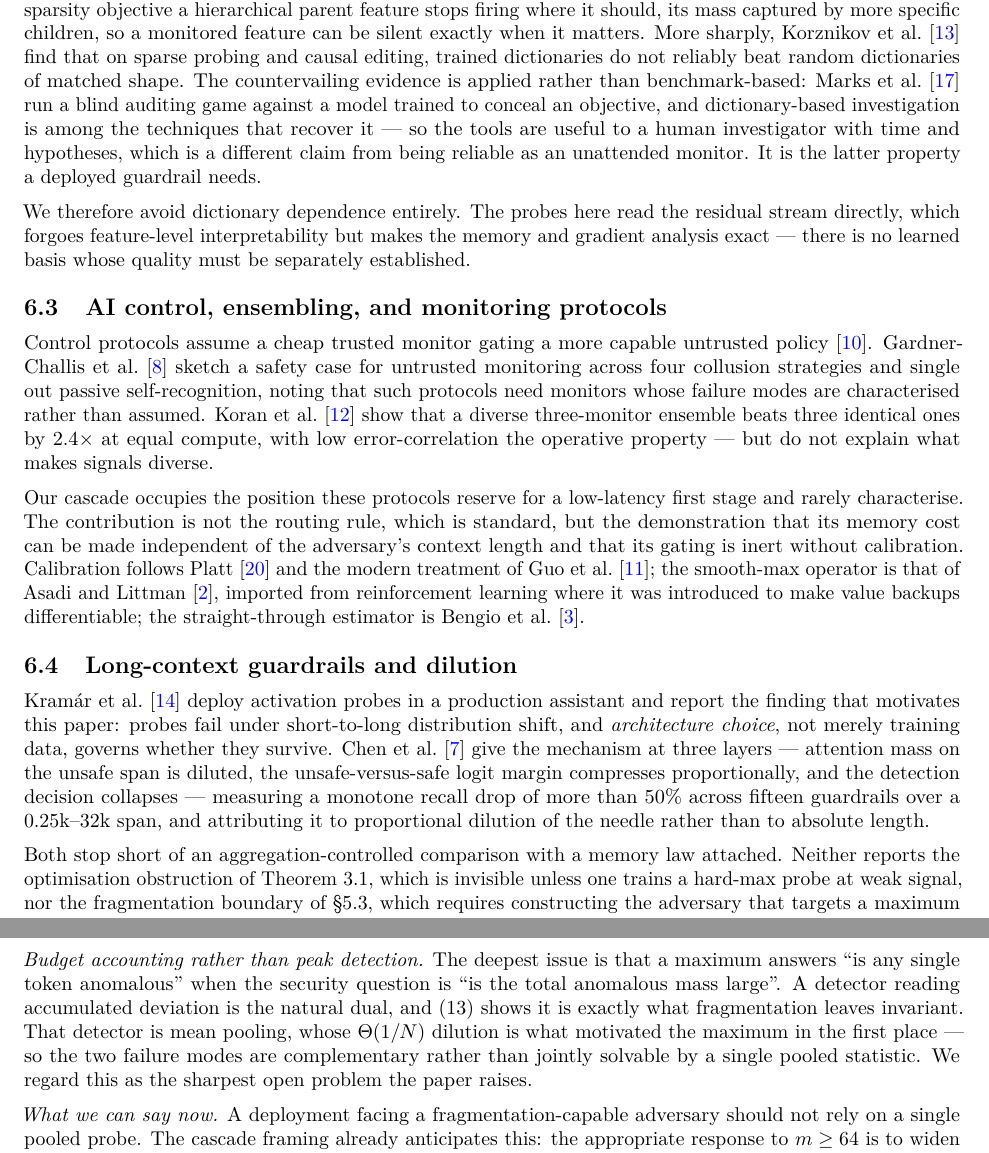
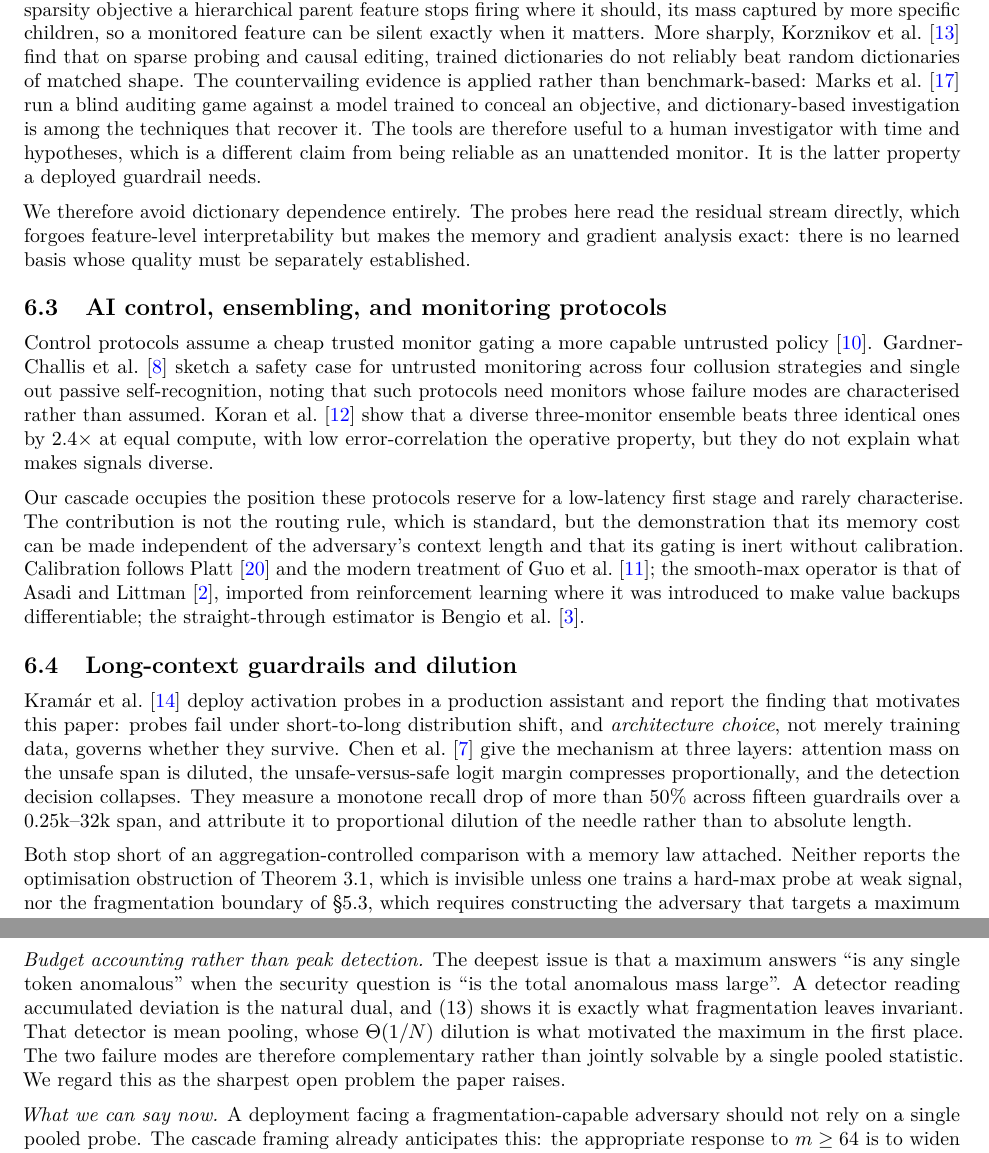
Before and after one commit to ShreyasVR2545/probe_architecture_mechanics, a LaTeX paper (paper.tex): two parts of pages 9 and 11 of 12, joined at a grey line, cut so that both start at the same text. Compiled offline with pdfLaTeX.

Commit message:
Paper: remove all em dashes, rephrase for a stricter academic register
Every one of the 22 prose em dashes is gone, replaced individually rather than
by one mechanical substitution, so the rewrites do not all read the same way:

  colon         "makes the analysis exact: there is no learned basis ..."
                "the advantage is conditional and narrow: gamma is trained ..."
                "the mechanism at three layers: attention mass is diluted ..."
  semicolon     "a bandwidth-bound regime; bandwidth, not FLOPs, is what ..."
                "architectural rather than a claim of dominance; it also ..."
  parenthetical "a consequence of streaming (that is the mechanism, not an
                 artifact), and it obeys a measurable law"
                "an identified cause (aggregator diversity, not model
                 diversity), which suggests ..."
  comma pair    "Third, and this is the result we least expected, mean
                 pooling is invariant to fragmentation"
  sentence split "... which forces w || q. That condition is confined to a
                 Lebesgue-null subset ..."
                "... escalated 0 of 160 held-out examples. That is correct
                 behaviour, but ..."
  subordination "confined to a region the model should leave, since the
                 update always points toward |z| < c"

No mathematical definition, equation label, theorem statement, numeric claim
or citation was touched. En dashes in ranges (0.753--0.840, 19755--19786,
0.25k--32k) are correct typography and are preserved.

The one remaining "---" was a comment-line rule, not punctuation; switched to
"====" to match every other divider in the file, so the source now contains no
em dash at all.

Verified: check_tex ALL VALID (0 dangling refs, 0 dangling citations),
check_claims 41/41, clean pdflatex -> bibtex -> pdflatex -> pdflatex with
0 errors, 0 undefined, 0 overfull, 0 underfull, 0 bibtex warnings, 12 pages.

```diff
--- a/paper.tex
+++ b/paper.tex
@@ -686,13 +686,13 @@ sharply, \citet{korznikov2026sanity} find that on sparse probing and causal edit
 dictionaries do not reliably beat random dictionaries of matched shape. The countervailing
 evidence is applied rather than benchmark-based: \citet{marks2025auditing} run a blind
 auditing game against a model trained to conceal an objective, and dictionary-based
-investigation is among the techniques that recover it --- so the tools are useful to a human
-investigator with time and hypotheses, which is a different claim from being reliable as an
-unattended monitor. It is the latter property a deployed guardrail needs.
+investigation is among the techniques that recover it. The tools are therefore useful to a
+human investigator with time and hypotheses, which is a different claim from being reliable
+as an unattended monitor. It is the latter property a deployed guardrail needs.
 
 We therefore avoid dictionary dependence entirely. The probes here read the residual stream
 directly, which forgoes feature-level interpretability but makes the memory and gradient
-analysis exact --- there is no learned basis whose quality must be separately established.
+analysis exact: there is no learned basis whose quality must be separately established.
 
 \subsection{AI control, ensembling, and monitoring protocols}
 Control protocols assume a cheap trusted monitor gating a more capable untrusted policy
@@ -701,7 +701,8 @@ untrusted monitoring across four collusion strategies and single out passive
 self-recognition, noting that such protocols need monitors whose failure modes are
 characterised rather than assumed. \citet{koran2026ensemble} show that a diverse
 three-monitor ensemble beats three identical ones by $2.4\times$ at equal compute, with low
-error-correlation the operative property --- but do not explain what makes signals diverse.
+error-correlation the operative property, but they do not explain what makes signals
+diverse.
 
 Our cascade occupies the position these protocols reserve for a low-latency first stage and
 rarely characterise. The contribution is not the routing rule, which is standard, but the
@@ -716,10 +717,10 @@ straight-through estimator is \citet{bengio2013estimating}.
 \citet{kramar2026gemini} deploy activation probes in a production assistant and report the
 finding that motivates this paper: probes fail under short-to-long distribution shift, and
 \emph{architecture choice}, not merely training data, governs whether they survive.
-\citet{chen2026longguard} give the mechanism at three layers --- attention mass on the
+\citet{chen2026longguard} give the mechanism at three layers: attention mass on the
 unsafe span is diluted, the unsafe-versus-safe logit margin compresses proportionally, and
-the detection decision collapses --- measuring a monotone recall drop of more than $50\%$
-across fifteen guardrails over a $0.25$k--$32$k span, and attributing it to proportional
+the detection decision collapses. They measure a monotone recall drop of more than $50\%$
+across fifteen guardrails over a $0.25$k--$32$k span, and attribute it to proportional
 dilution of the needle rather than to absolute length.
 
 Both stop short of an aggregation-controlled comparison with a memory law attached. Neither
@@ -816,8 +817,8 @@ answers ``is any single token anomalous'' when the security question is ``is the
 anomalous mass large''. A detector reading accumulated deviation is the natural dual, and
 \eqref{eq:distributed} shows it is exactly what fragmentation leaves invariant. That
 detector is mean pooling, whose $\Theta(1/N)$ dilution is what motivated the maximum in the
-first place --- so the two failure modes are complementary rather than jointly solvable by a
-single pooled statistic. We regard this as the sharpest open problem the paper raises.
+first place. The two failure modes are therefore complementary rather than jointly solvable
+by a single pooled statistic. We regard this as the sharpest open problem the paper raises.
 
 \emph{What we can say now.} A deployment facing a fragmentation-capable adversary should not
 rely on a single pooled probe. The cascade framing already anticipates this: the appropriate
```
Also changed, not shown: paper.pdf, paper.tex (40 more changed lines).
